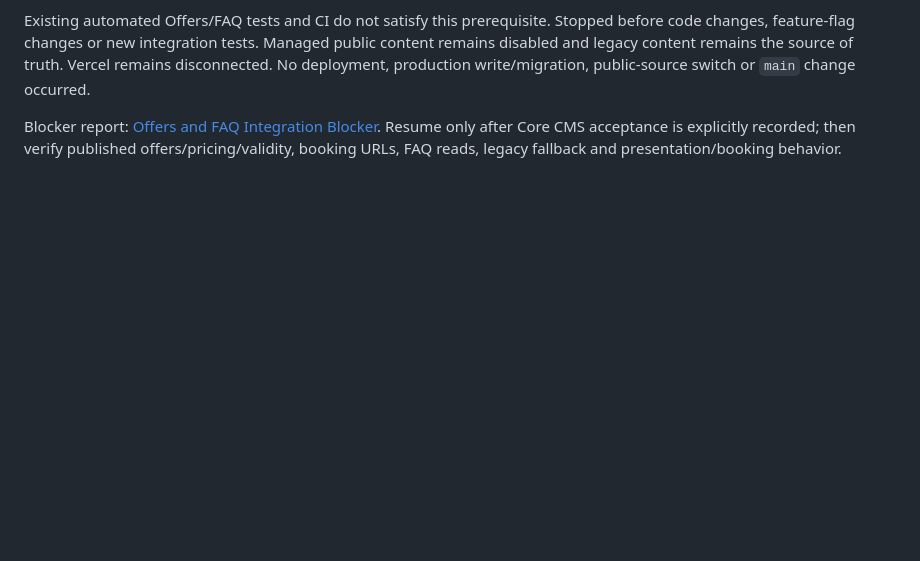
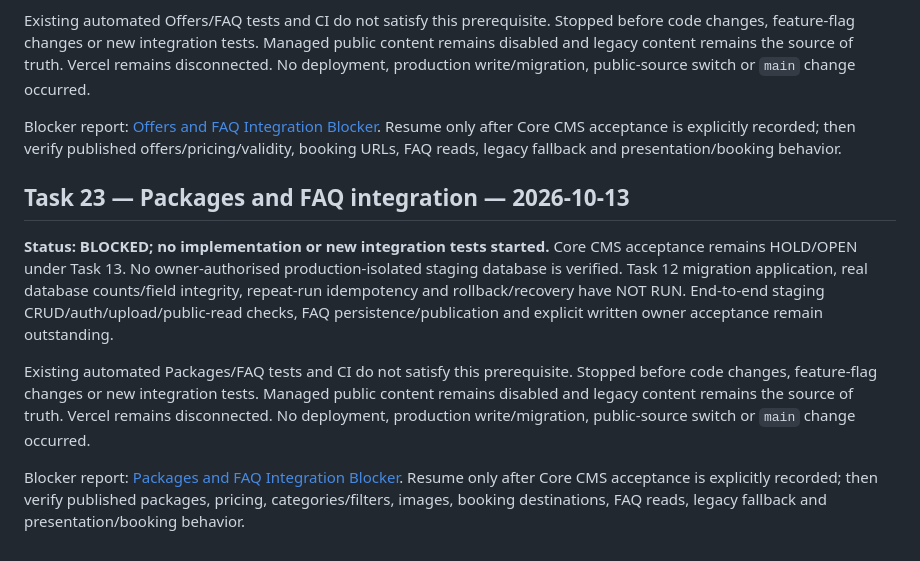
Before and after one commit to layalialzahra/layali-al-zahra-website, a Markdown page: docs/PROJECT-STATUS-2026-10-12.md, the part around the change. GitHub-like rendering; blank space fills up the shorter version.

Commit message:
docs: record Task 23 gate in project status

```diff
--- a/docs/PROJECT-STATUS-2026-10-12.md
+++ b/docs/PROJECT-STATUS-2026-10-12.md
@@ -444,3 +444,12 @@ Blocker record: [Services and FAQ Integration Blocker](./SERVICES-FAQ-INTEGRATIO
 Existing automated Offers/FAQ tests and CI do not satisfy this prerequisite. Stopped before code changes, feature-flag changes or new integration tests. Managed public content remains disabled and legacy content remains the source of truth. Vercel remains disconnected. No deployment, production write/migration, public-source switch or `main` change occurred.
 
 Blocker report: [Offers and FAQ Integration Blocker](./OFFERS-FAQ-INTEGRATION-BLOCKER-2026-10-13.md). Resume only after Core CMS acceptance is explicitly recorded; then verify published offers/pricing/validity, booking URLs, FAQ reads, legacy fallback and presentation/booking behavior.
+
+
+## Task 23 — Packages and FAQ integration — 2026-10-13
+
+**Status: BLOCKED; no implementation or new integration tests started.** Core CMS acceptance remains HOLD/OPEN under Task 13. No owner-authorised production-isolated staging database is verified. Task 12 migration application, real database counts/field integrity, repeat-run idempotency and rollback/recovery have NOT RUN. End-to-end staging CRUD/auth/upload/public-read checks, FAQ persistence/publication and explicit written owner acceptance remain outstanding.
+
+Existing automated Packages/FAQ tests and CI do not satisfy this prerequisite. Stopped before code changes, feature-flag changes or new integration tests. Managed public content remains disabled and legacy content remains the source of truth. Vercel remains disconnected. No deployment, production write/migration, public-source switch or `main` change occurred.
+
+Blocker report: [Packages and FAQ Integration Blocker](./PACKAGES-FAQ-INTEGRATION-BLOCKER-2026-10-13.md). Resume only after Core CMS acceptance is explicitly recorded; then verify published packages, pricing, categories/filters, images, booking destinations, FAQ reads, legacy fallback and presentation/booking behavior.
```
